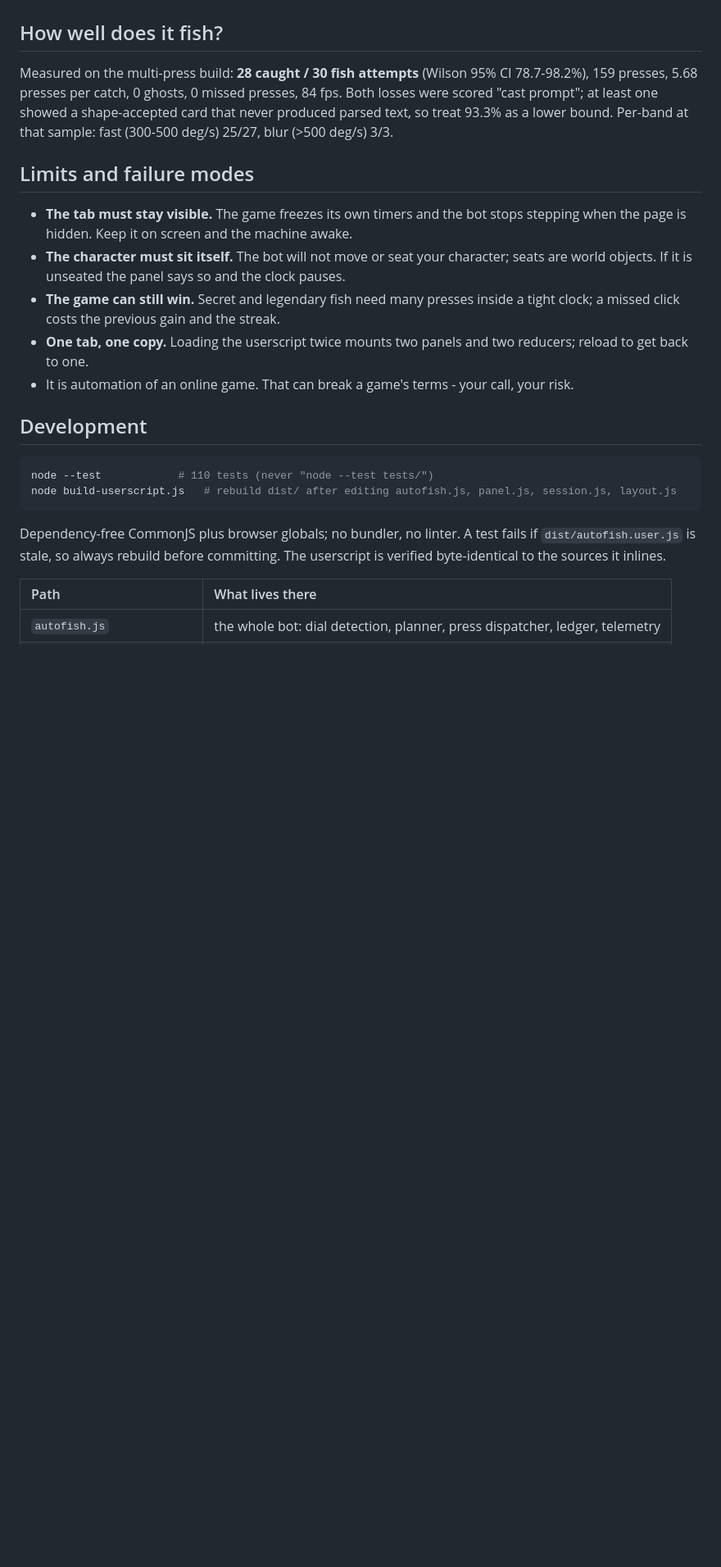
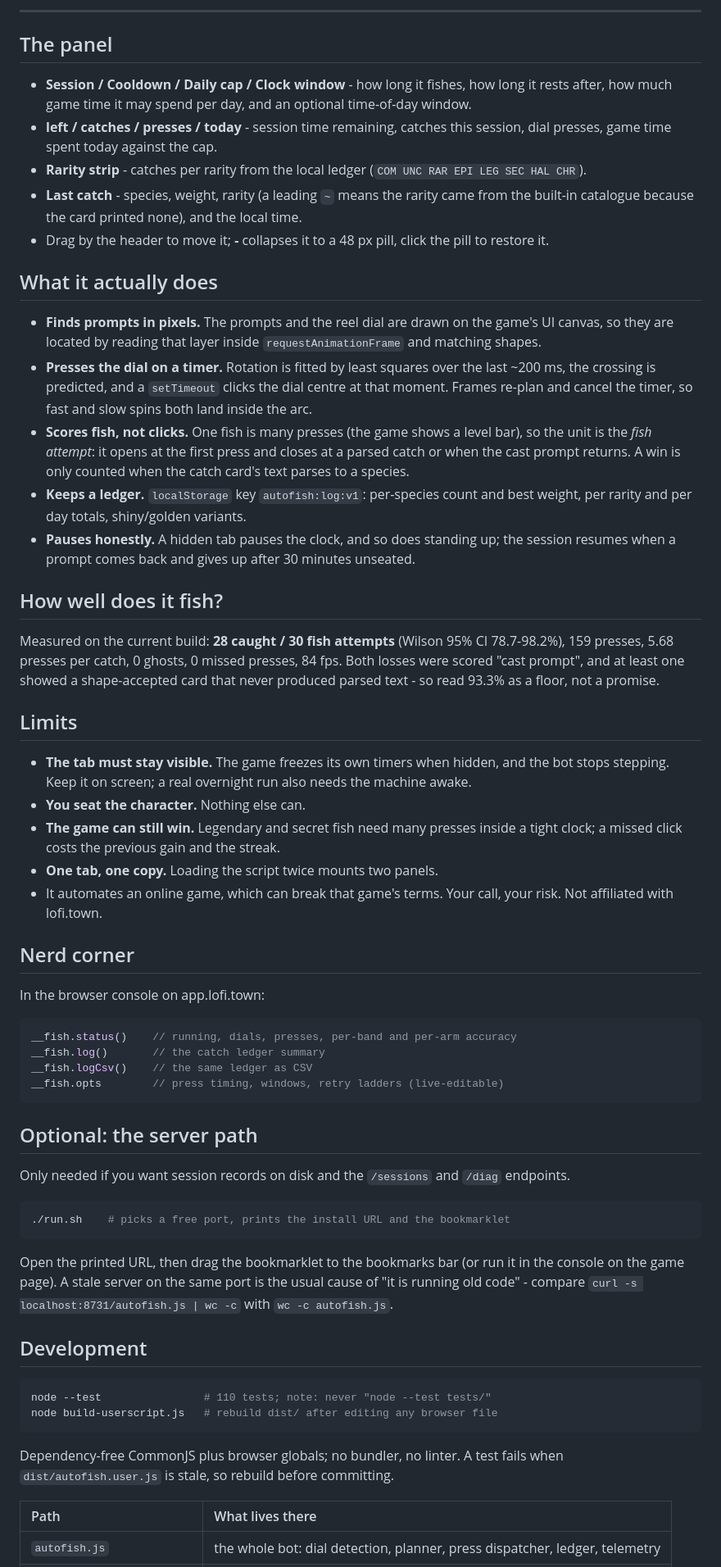
Before and after one commit to lowqualityloey/lofitown-autofishing, a Markdown page: README.md, the part around one of its changes. Shown at 82% size. Rendered like a GitHub page; blank space fills up the shorter version.

````diff
--- a/README.md
+++ b/README.md
@@ -60,33 +52,62 @@ Open the printed URL and drag the bookmarklet to your bookmarks bar, or run it i
+---
+
+## The panel
+
+- **Session / Cooldown / Daily cap / Clock window** - how long it fishes, how long it rests after, how much game time it may spend per day, and an optional time-of-day window.
+- **left / catches / presses / today** - session time remaining, catches this session, dial presses, game time spent today against the cap.
+- **Rarity strip** - catches per rarity from the local ledger (`COM UNC RAR EPI LEG SEC HAL CHR`).
+- **Last catch** - species, weight, rarity (a leading `~` means the rarity came from the built-in catalogue because the card printed none), and the local time.
+- Drag by the header to move it; **-** collapses it to a 48 px pill, click the pill to restore it.
+
+## What it actually does
+
+- **Finds prompts in pixels.** The prompts and the reel dial are drawn on the game's UI canvas, so they are located by reading that layer inside `requestAnimationFrame` and matching shapes.
+- **Presses the dial on a timer.** Rotation is fitted by least squares over the last ~200 ms, the crossing is predicted, and a `setTimeout` clicks the dial centre at that moment. Frames re-plan and cancel the timer, so fast and slow spins both land inside the arc.
+- **Scores fish, not clicks.** One fish is many presses (the game shows a level bar), so the unit is the *fish attempt*: it opens at the first press and closes at a parsed catch or when the cast prompt returns. A win is only counted when the catch card's text parses to a species.
+- **Keeps a ledger.** `localStorage` key `autofish:log:v1`: per-species count and best weight, per rarity and per day totals, shiny/golden variants.
+- **Pauses honestly.** A hidden tab pauses the clock, and so does standing up; the session resumes when a prompt comes back and gives up after 30 minutes unseated.
 
 ## How well does it fish?
 
-Measured on the multi-press build: **28 caught / 30 fish attempts** (Wilson 95% CI 78.7-98.2%),
-159 presses, 5.68 presses per catch, 0 ghosts, 0 missed presses, 84 fps. Both losses were scored
-"cast prompt"; at least one showed a shape-accepted card that never produced parsed text, so treat
-93.3% as a lower bound. Per-band at that sample: fast (300-500 deg/s) 25/27, blur (>500 deg/s) 3/3.
+Measured on the current build: **28 caught / 30 fish attempts** (Wilson 95% CI 78.7-98.2%), 159 presses, 5.68 presses per catch, 0 ghosts, 0 missed presses, 84 fps. Both losses were scored "cast prompt", and at least one showed a shape-accepted card that never produced parsed text - so read 93.3% as a floor, not a promise.
 
-## Limits and failure modes
+## Limits
 
-- **The tab must stay visible.** The game freezes its own timers and the bot stops stepping when the
-  page is hidden. Keep it on screen and the machine awake.
-- **The character must sit itself.** The bot will not move or seat your character; seats are world
-  objects. If it is unseated the panel says so and the clock pauses.
-- **The game can still win.** Secret and legendary fish need many presses inside a tight clock; a
-  missed click costs the previous gain and the streak.
-- **One tab, one copy.** Loading the userscript twice mounts two panels and two reducers; reload to
-  get back to one.
-- It is automation of an online game. That can break a game's terms - your call, your risk.
+- **The tab must stay visible.** The game freezes its own timers when hidden, and the bot stops stepping. Keep it on screen; a real overnight run also needs the machine awake.
+- **You seat the character.** Nothing else can.
+- **The game can still win.** Legendary and secret fish need many presses inside a tight clock; a missed click costs the previous gain and the streak.
+- **One tab, one copy.** Loading the script twice mounts two panels.
+- It automates an online game, which can break that game's terms. Your call, your risk. Not affiliated with lofi.town.
+
+## Nerd corner
+
+In the browser console on app.lofi.town:
+
+```js
+__fish.status()    // running, dials, presses, per-band and per-arm accuracy
+__fish.log()       // the catch ledger summary
+__fish.logCsv()    // the same ledger as CSV
+__fish.opts        // press timing, windows, retry ladders (live-editable)
+```
+
+## Optional: the server path
+
+Only needed if you want session records on disk and the `/sessions` and `/diag` endpoints.
+
+```bash
+./run.sh    # picks a free port, prints the install URL and the bookmarklet
+```
+
+Open the printed URL, then drag the bookmarklet to the bookmarks bar (or run it in the console on the game page). A stale server on the same port is the usual cause of "it is running old code" - compare `curl -s localhost:8731/autofish.js | wc -c` with `wc -c autofish.js`.
 
 ## Development
 
 ```bash
-node --test            # 110 tests (never "node --test tests/")
-node build-userscript.js   # rebuild dist/ after editing autofish.js, panel.js, session.js, layout.js
+node --test                # 110 tests; note: never "node --test tests/"
+node build-userscript.js   # rebuild dist/ after editing any browser file
 ```
 
-Dependency-free CommonJS plus browser globals; no bundler, no linter. A test fails if
-`dist/autofish.user.js` is stale, so always rebuild before committing. The userscript is verified
-byte-identical to the sources it inlines.
+Dependency-free CommonJS plus browser globals; no bundler, no linter. A test fails when `dist/autofish.user.js` is stale, so rebuild before committing.
 
 | Path | What lives there |
 | :--- | :--- |
````
Also changed, not shown: other parts of README.md (+45 -54 lines), docs/images/in-game.jpg (added), docs/images/panel.jpg (added).
